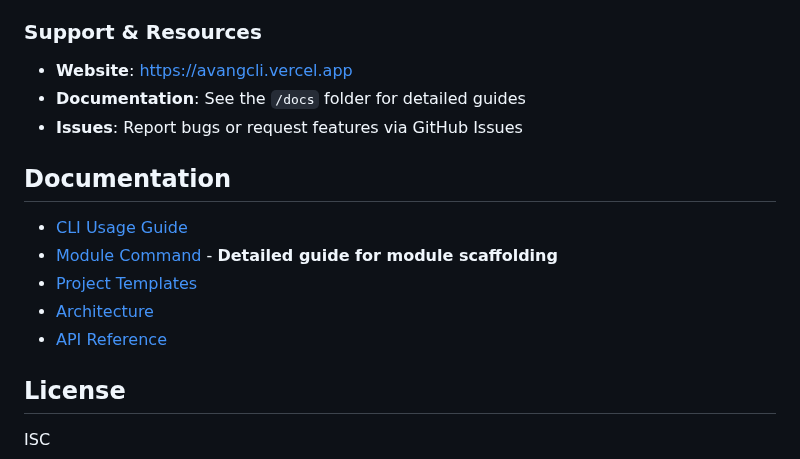
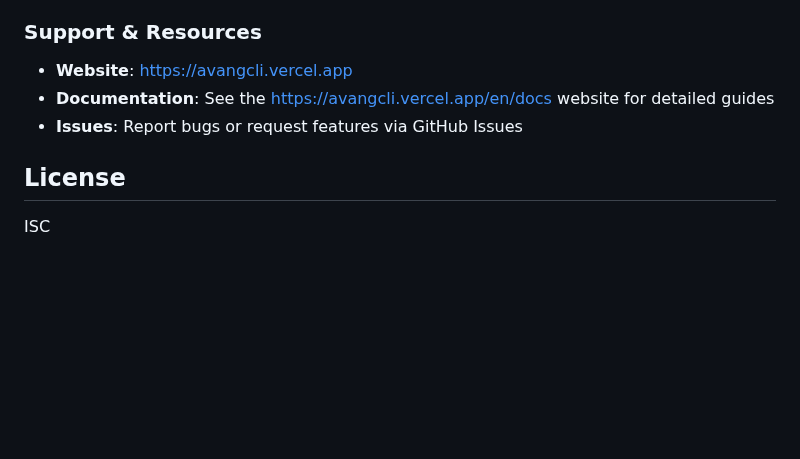
Before and after one commit to ClaudiaQueipo/avangcli, a Markdown page: README.md, the part around the change. Drawn GitHub-style; blank space fills up the shorter version.

Commit message:
chore(root): readme updated with the doc section

```diff
--- a/README.md
+++ b/README.md
@@ -281,16 +281,8 @@ Please ensure your code passes all linting and formatting checks before submitti
 ### Support & Resources
 
 - **Website**: [https://avangcli.vercel.app](https://avangcli.vercel.app)
-- **Documentation**: See the `/docs` folder for detailed guides
+- **Documentation**: See the [https://avangcli.vercel.app/en/docs](https://avangcli.vercel.app/en/docs) website for detailed guides
 - **Issues**: Report bugs or request features via GitHub Issues
-
-## Documentation
-
-- [CLI Usage Guide](docs/cli-usage.md)
-- [Module Command](docs/module-command.md) - **Detailed guide for module scaffolding**
-- [Project Templates](docs/project-templates.md)
-- [Architecture](docs/architecture.md)
-- [API Reference](docs/api-reference.md)
 
 ## License
 
```
